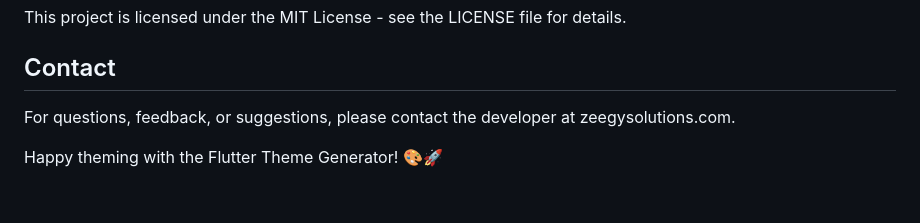
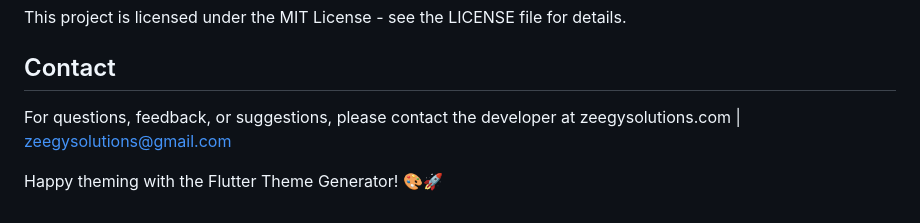
Before and after one commit to chanukagayantha/flutter_theme_gen, a Markdown page: README.md, the part around the change. GitHub-like rendering.

Commit message:
Update contact info README.md

```diff
--- a/README.md
+++ b/README.md
@@ -69,6 +69,6 @@ If you want to run the web application locally, follow these steps:
 This project is licensed under the MIT License - see the LICENSE file for details.
 
 ## Contact
-For questions, feedback, or suggestions, please contact the developer at zeegysolutions.com.
+For questions, feedback, or suggestions, please contact the developer at zeegysolutions.com | zeegysolutions@gmail.com
 
 Happy theming with the Flutter Theme Generator! 🎨🚀
```
